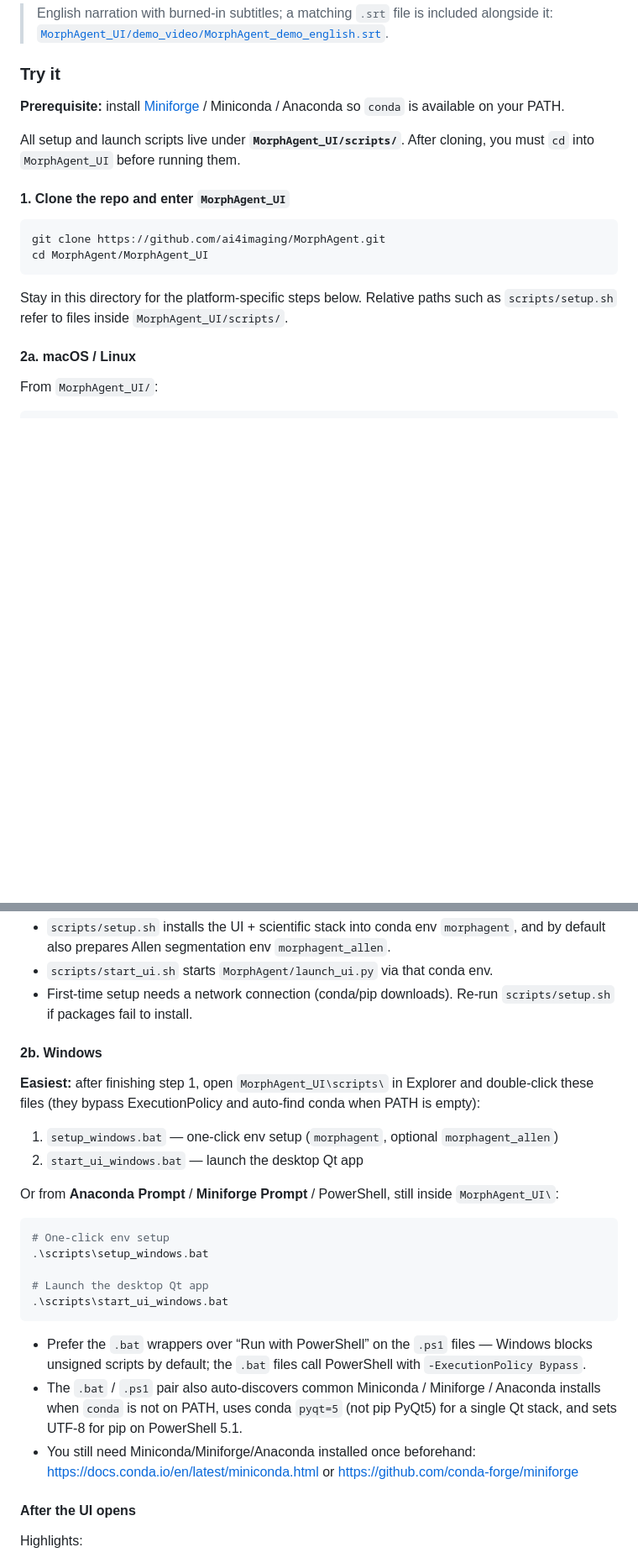
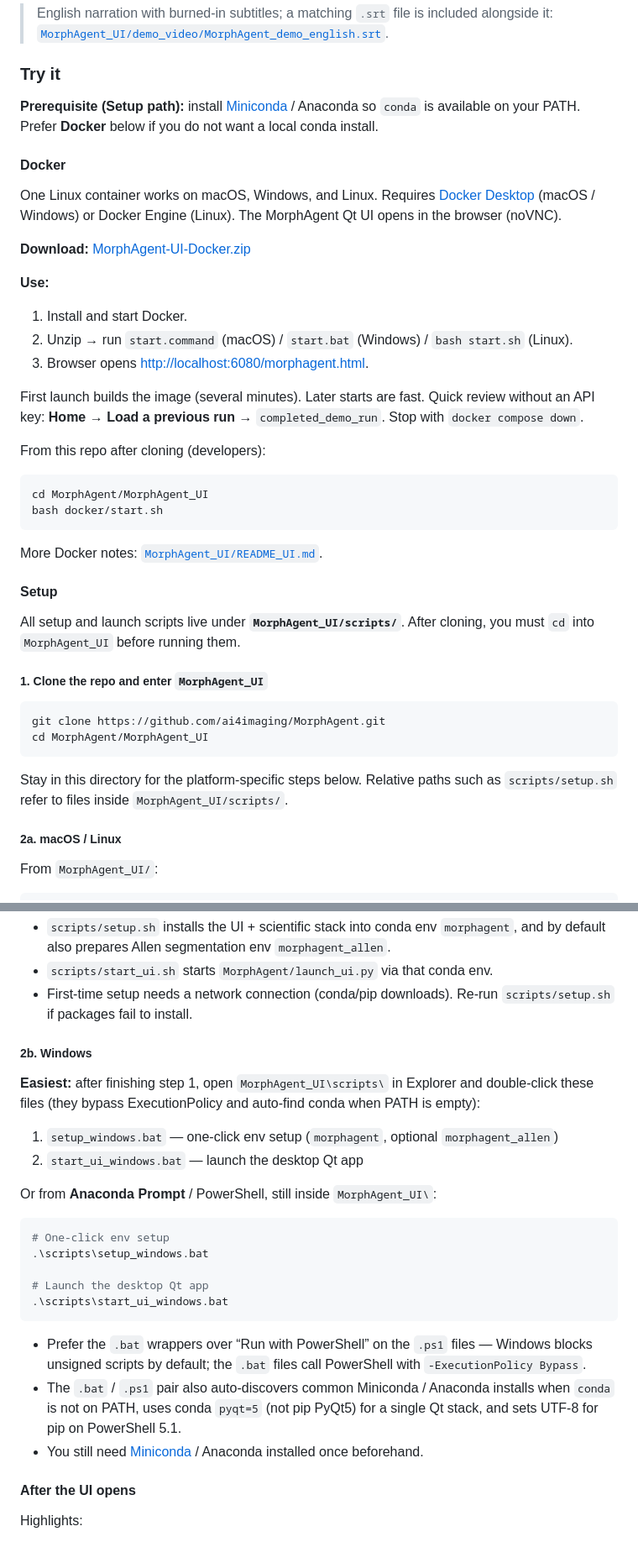
Before and after one commit to ai4imaging/MorphAgent, a Markdown page: README.md, 2 parts joined by grey strips. Shown at 84% size. Drawn GitHub-style; blank space fills up the shorter version.

Commit message:
Revise README Try it for Docker-first UI setup.
Drop Miniforge and the MorphAgent software blurb; update API examples and FAQ.

Co-authored-by: Cursor <cursoragent@cursor.com>

````diff
--- a/README.md
+++ b/README.md
@@ -22,11 +22,36 @@ https://github.com/user-attachments/assets/efa9fb0b-0f2d-48f2-8899-7abb2b74b6f5
 
 ### Try it
 
-**Prerequisite:** install [Miniforge](https://github.com/conda-forge/miniforge) / Miniconda / Anaconda so `conda` is available on your PATH.
+**Prerequisite (Setup path):** install [Miniconda](https://docs.conda.io/en/latest/miniconda.html) / Anaconda so `conda` is available on your PATH. Prefer **Docker** below if you do not want a local conda install.
+
+#### Docker
+
+One Linux container works on macOS, Windows, and Linux. Requires [Docker Desktop](https://www.docker.com/products/docker-desktop/) (macOS / Windows) or Docker Engine (Linux). The MorphAgent Qt UI opens in the browser (noVNC).
+
+**Download:** [MorphAgent-UI-Docker.zip](https://github.com/ai4imaging/MorphAgent/releases/download/ui-docker-20260731/MorphAgent-UI-Docker.zip)
+
+**Use:**
+
+1. Install and start Docker.
+2. Unzip → run `start.command` (macOS) / `start.bat` (Windows) / `bash start.sh` (Linux).
+3. Browser opens [http://localhost:6080/morphagent.html](http://localhost:6080/morphagent.html).
+
+First launch builds the image (several minutes). Later starts are fast. Quick review without an API key: **Home → Load a previous run →** `completed_demo_run`. Stop with `docker compose down`.
+
+From this repo after cloning (developers):
+
+```bash
+cd MorphAgent/MorphAgent_UI
+bash docker/start.sh
+```
+
+More Docker notes: [`MorphAgent_UI/README_UI.md`](MorphAgent_UI/README_UI.md).
+
+#### Setup
 
 All setup and launch scripts live under **`MorphAgent_UI/scripts/`**. After cloning, you must `cd` into `MorphAgent_UI` before running them.
 
-#### 1. Clone the repo and enter `MorphAgent_UI`
+##### 1. Clone the repo and enter `MorphAgent_UI`
 
 ```bash
 git clone https://github.com/ai4imaging/MorphAgent.git
@@ -35,7 +60,7 @@ cd MorphAgent/MorphAgent_UI
 
 Stay in this directory for the platform-specific steps below. Relative paths such as `scripts/setup.sh` refer to files inside `MorphAgent_UI/scripts/`.
 
-#### 2a. macOS / Linux
+##### 2a. macOS / Linux
 
 From `MorphAgent_UI/`:
 
@@ -51,14 +76,14 @@ bash scripts/start_ui.sh
 - `scripts/start_ui.sh` starts `MorphAgent/launch_ui.py` via that conda env.
 - First-time setup needs a network connection (conda/pip downloads). Re-run `scripts/setup.sh` if packages fail to install.
 
-#### 2b. Windows
+##### 2b. Windows
 
 **Easiest:** after finishing step 1, open `MorphAgent_UI\scripts\` in Explorer and double-click these files (they bypass ExecutionPolicy and auto-find conda when PATH is empty):
 
 1. `setup_windows.bat` — one-click env setup (`morphagent`, optional `morphagent_allen`)
 2. `start_ui_windows.bat` — launch the desktop Qt app
 
-Or from **Anaconda Prompt** / **Miniforge Prompt** / PowerShell, still inside `MorphAgent_UI\`:
+Or from **Anaconda Prompt** / PowerShell, still inside `MorphAgent_UI\`:
 
 ```powershell
 # One-click env setup
@@ -69,8 +94,8 @@ Or from **Anaconda Prompt** / **Miniforge Prompt** / PowerShell, still inside `M
 ```
 
 - Prefer the `.bat` wrappers over “Run with PowerShell” on the `.ps1` files — Windows blocks unsigned scripts by default; the `.bat` files call PowerShell with `-ExecutionPolicy Bypass`.
-- The `.bat` / `.ps1` pair also auto-discovers common Miniconda / Miniforge / Anaconda installs when `conda` is not on PATH, uses conda `pyqt=5` (not pip PyQt5) for a single Qt stack, and sets UTF-8 for pip on PowerShell 5.1.
-- You still need Miniconda/Miniforge/Anaconda installed once beforehand: https://docs.conda.io/en/latest/miniconda.html or https://github.com/conda-forge/miniforge
+- The `.bat` / `.ps1` pair also auto-discovers common Miniconda / Anaconda installs when `conda` is not on PATH, uses conda `pyqt=5` (not pip PyQt5) for a single Qt stack, and sets UTF-8 for pip on PowerShell 5.1.
+- You still need [Miniconda](https://docs.conda.io/en/latest/miniconda.html) / Anaconda installed once beforehand.
 
 #### After the UI opens
 
````
Also changed, not shown: other parts of README.md (+7 -23 lines).
